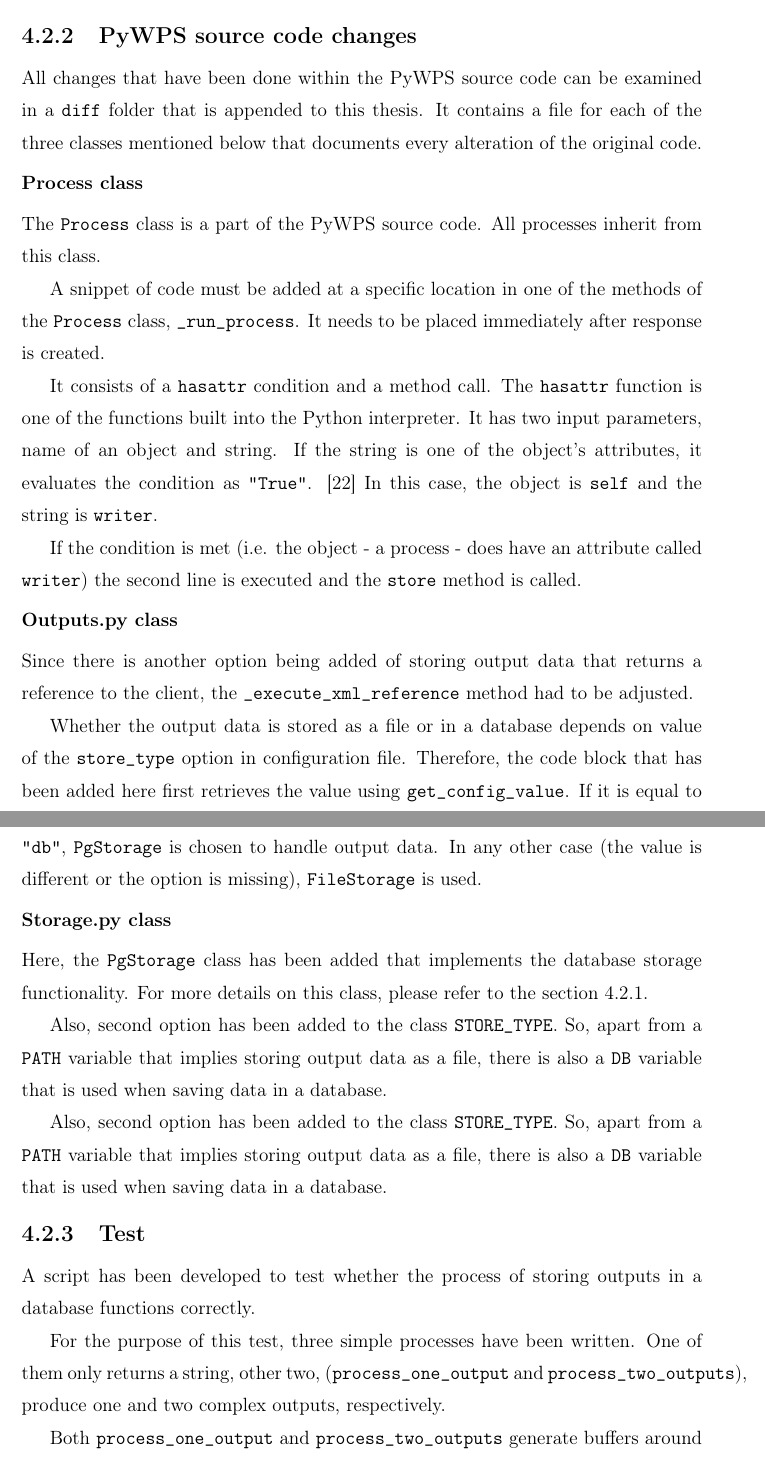
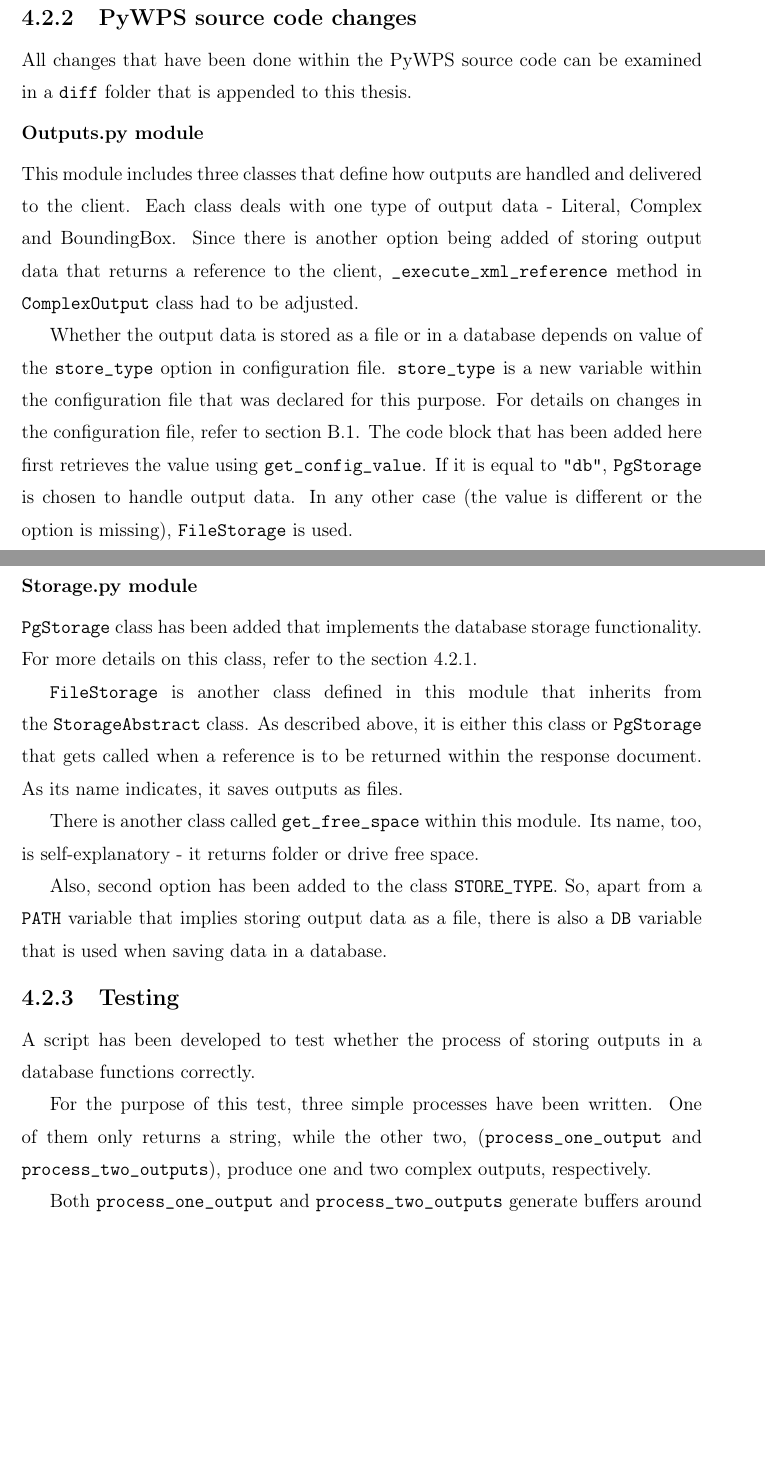
Before and after one commit to ctu-geoforall-lab-projects/bp-pisl-2018, a LaTeX thesis (text/jan-pisl-bp-2018.tex, which reads text/4-practical_part.tex): two parts of pages 27 and 28 of 40, joined at a grey line, cut so that both start at the same text, the shorter picture padded with empty space. Compiled offline with pdfLaTeX.

Commit message:
chapter 4 edited
 chapter 4 edited according to supervisor's suggestions

```diff
--- a/text/4-practical_part.tex
+++ b/text/4-practical_part.tex
@@ -225,54 +260,41 @@
 
 All changes that have been done within the PyWPS source code can be
 %% ML: zde uvedte odkaz do prilohy
-examined in a \texttt{diff} folder that is appended to this thesis. It
+examined in a \texttt{diff} folder that is appended to this thesis.
 %% ML: diff bude pravdepodobne pouze jeden, vetu muzete vynechat
-contains a file for each of the three classes mentioned below that
-documents every alteration of the original code.
+%% JP: smazano (predpokladal jsem, ze se pro kazdy modul vytvori sam. diff soubor)
 
 %% ML: tyto zmeny nejsou aktualni!!! v tride Process jiz v soucasnosti
 %% zadne zmeny nejsou (pokud se nepletu), text je potreba upravit na
 %% zaklade nasi posledni schuzky
 %% ML: v kodu jsem odstranil pozustatek zmen (583b5ea), nyni by ve
 %% tride Process jiz zadne zmeny byt nemely
-\subsubsection{Process class}
-
-%% ML: source code -> API
-The \texttt{Process} class is a part of the PyWPS source code. All
-processes inherit from this class.
-
-A snippet of code must be added at a specific location in one of the
-methods of the \texttt{Process} class, \texttt{\textunderscore
-  run\textunderscore process}. It needs to be placed immediately after
-response is created.
-
-It consists of a \texttt{hasattr} condition and a method call. The
-\texttt{hasattr} function is one of the functions built into the
-Python interpreter. It has two input parameters, name of an object and
-string. If the string is one of the object's attributes, it evaluates
-the condition as \texttt{"True"}. \cite{hasattr} In this case, the
-object is \texttt{self} and the string is \texttt{writer}.
-
-If the condition is met (i.e. the object - a process - does have an
-attribute called \texttt{writer}) the second line is executed and the
-\texttt{store} method is called.
+%% JP: vychazel jsem z toho jak trida vypadala, kdyz jsem kapitolu psal. ted tedy celou kapitolu mazu
 
 %% ML: Output.py neni trida ale Python modul
-\subsubsection{Outputs.py class}
+%% JP: opraveno
+\subsubsection{Outputs.py module}
 
+This module includes three classes that define how outputs are handled and delivered to the client. Each class deals with one type of output data - Literal, Complex and BoundingBox.
 %% ML: muzete uvest jake tridy tento modul poskytuje (ani ne jejich
 %% vycet), ale logicky ramec funkcionalit techto trid (vystupni typy
 %% parametru)
+%% JP: doplneno
 Since there is another option being added of storing output data that
-returns a reference to the client, the \texttt{\textunderscore
+returns a reference to the client, \texttt{\textunderscore
   %% ML: uvadite metodu, jake tridy,
-  execute\textunderscore xml\textunderscore reference} method had to
+  %% JP: doplneno
+  execute\textunderscore xml\textunderscore reference} method in \texttt{ComplexOutput} class had to
 be adjusted.
 
 Whether the output data is stored as a file or in a database depends
 on value of the \texttt{store\textunderscore type} option in
-configuration file. Therefore, the code block that has been added here
+configuration file. \texttt{store\textunderscore type} is a new
+variable within the configuration file that was declared for
+this purpose. For details on changes in the configuration file,
+refer to section \ref{cfgchanges}. The code block that has been added here
 %% ML: toto je nova konfiguracni promenna (to byste mel zminit)
+%% JP: pridano
 first retrieves the value using \texttt{get\textunderscore
   config\textunderscore value}. If it is equal to \texttt{"db"},
 \texttt{PgStorage} is chosen to handle output data. In any other case
@@ -280,38 +302,48 @@
 \texttt{FileStorage} is used.
 
 %% ML: opet jde o modul, doplnte jake tridy tento modul obsahuje
-\subsubsection{Storage.py class}
+%% JP: opraveno, doplneno
+\subsubsection{Storage.py module}
 
-Here, the \texttt{PgStorage} class has been added that implements the
-database storage functionality. For more details on this class, please
+\texttt{PgStorage} class has been added that implements the
+database storage functionality. For more details on this class,
 refer to the section 4.2.1.
 
+\texttt{FileStorage} is another class defined in this module that inherits
+from \linebreak the \texttt{StorageAbstract} class. As described above,
+it is either this class or  \texttt{PgStorage} that gets called
+when a reference is to be returned within the response document.
+As its name indicates, it saves outputs as files.
+
+There is another class called \texttt{get\_free\_space} within
+this module. Its name, too, is self-explanatory - it returns
+folder or drive free space.
+
 %% ML: nasledujici dva odstavce jsou duplicitni
+%% JP: duplikat odstranen
 Also, second option has been added to the class
 \texttt{STORE\textunderscore TYPE}.  So, apart from a \texttt{PATH}
 variable that implies storing output data as a file, there is also a
 \texttt{DB} variable that is used when saving data in a database.
 
-Also, second option has been added to the class
-\texttt{STORE\textunderscore TYPE}. So, apart from a \texttt{PATH}
-variable that implies storing output data as a file, there is also a
-\texttt{DB} variable that is used when saving data in a database.
-
 %% ML: testing?
-\subsection{Test}
+%% JP: myslel jsem to jako odkaz na nazev skriptu (test), ale je to jedno. upraveno
+\subsection{Testing}
 
 A script has been developed to test whether the process of storing
 outputs in a database functions correctly.
 
 For the purpose of this test, three simple processes have been
-written. One of them only returns a string, other two,
+written. One of them only returns a string, while the other two,
 %% ML: text preteka, opravte
-(\texttt{process\textunderscore one\textunderscore output} and
+(\texttt{process\_one\_output} and \linebreak
 \texttt{process\textunderscore two\textunderscore outputs}), produce
 one and two complex outputs, respectively.
 
 %% ML: zde zminte, ze jde o processy do znacne miry inspirovane
 %% procesem z pywps flask demo!
+%% JP: mam tam vetu: "They are based on sample processes available for the PyWPS
+%% demo service." mam to jeste nejak zduraznovat, nebo to takto staci?
 Both \texttt{process\textunderscore one\textunderscore output} and
 \texttt{process\textunderscore two\textunderscore outputs} generate
 buffers around input features, the latter also calculates centroids
@@ -339,4 +371,3 @@
 run and all complex outputs have been stored in a database.
 
 %% ML: OGR -> GDAL
-The OGR library is used for creating database connection, counting
```
Also changed, not shown: text/4-practical_part.tex (118 more changed lines).
